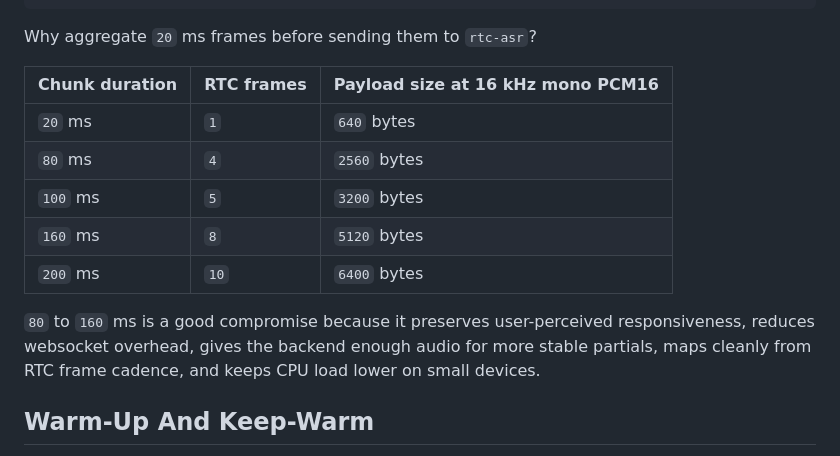
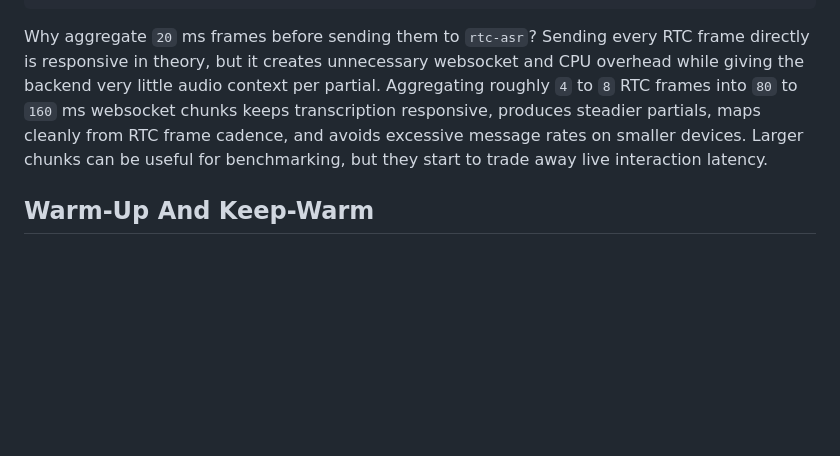
Before and after one commit to agonza1/rtc-asr, a Markdown page: README.md, the part around the change. Drawn GitHub-style; blank space fills up the shorter version.

Commit message:
docs: clarify rtc frame aggregation guidance

````diff
--- a/README.md
+++ b/README.md
@@ -152,17 +152,7 @@ rtc-asr /ws/stream
 Voice agent pipeline
 ```
 
-Why aggregate `20` ms frames before sending them to `rtc-asr`?
-
-| Chunk duration | RTC frames | Payload size at 16 kHz mono PCM16 |
-| --- | --- | --- |
-| `20` ms | `1` | `640` bytes |
-| `80` ms | `4` | `2560` bytes |
-| `100` ms | `5` | `3200` bytes |
-| `160` ms | `8` | `5120` bytes |
-| `200` ms | `10` | `6400` bytes |
-
-`80` to `160` ms is a good compromise because it preserves user-perceived responsiveness, reduces websocket overhead, gives the backend enough audio for more stable partials, maps cleanly from RTC frame cadence, and keeps CPU load lower on small devices.
+Why aggregate `20` ms frames before sending them to `rtc-asr`? Sending every RTC frame directly is responsive in theory, but it creates unnecessary websocket and CPU overhead while giving the backend very little audio context per partial. Aggregating roughly `4` to `8` RTC frames into `80` to `160` ms websocket chunks keeps transcription responsive, produces steadier partials, maps cleanly from RTC frame cadence, and avoids excessive message rates on smaller devices. Larger chunks can be useful for benchmarking, but they start to trade away live interaction latency.
 
 ## Warm-Up And Keep-Warm
 
````
